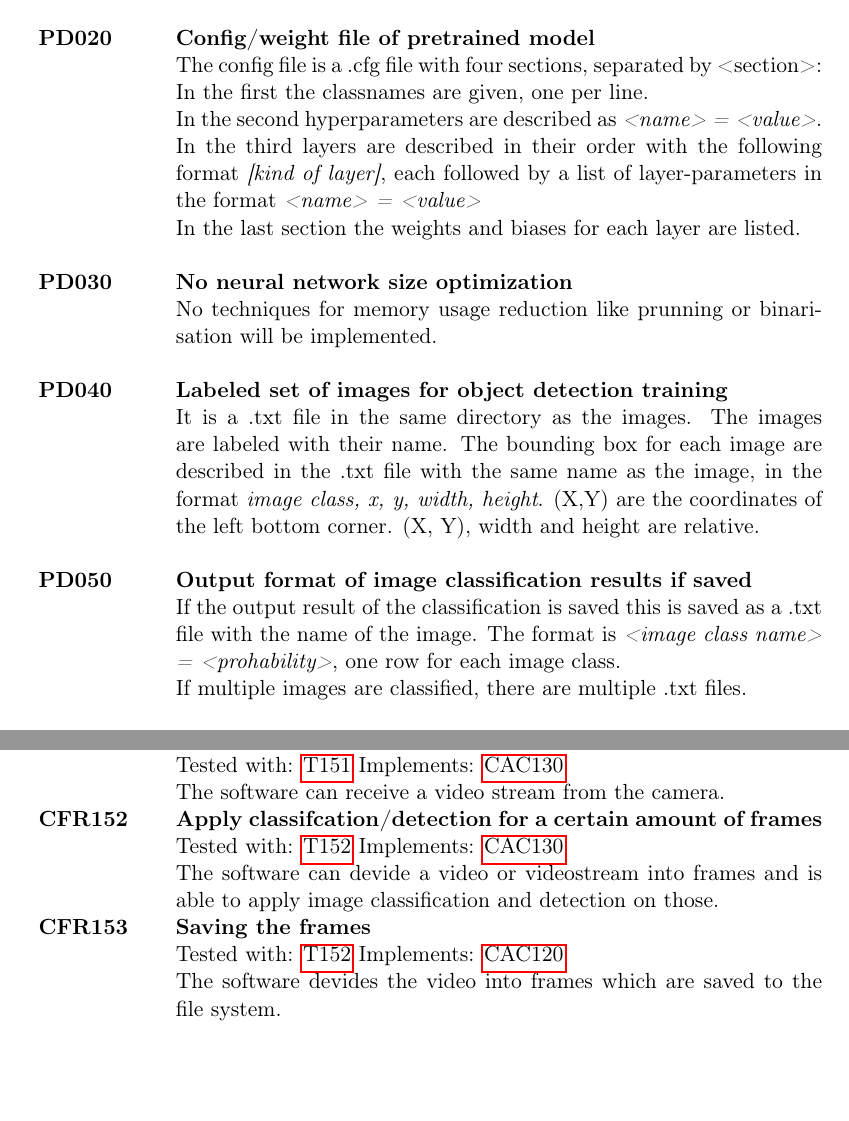
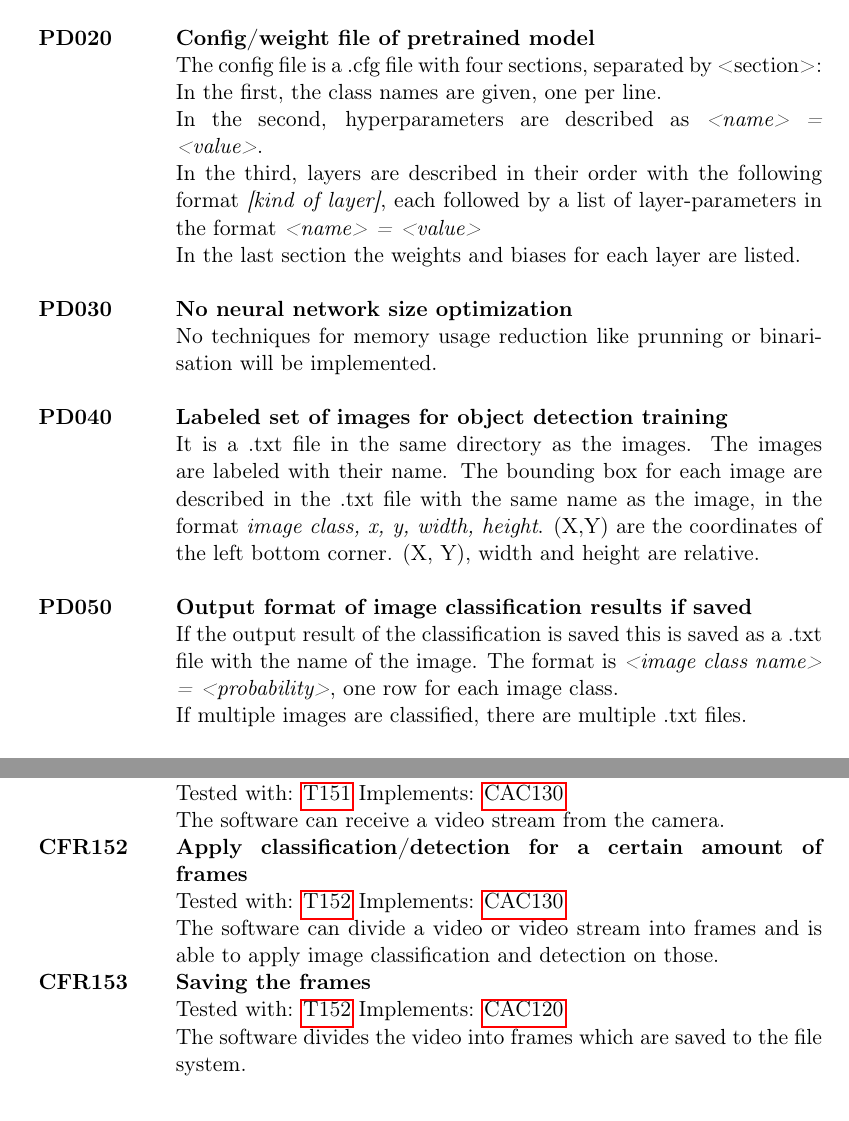
Before and after one commit to JohannesHaering/PSE, a LaTeX document (Specifications/Specifications.tex): two parts of pages 8 and 16 of 37, joined at a grey line, cut so that both start at the same text, the shorter picture padded with empty space. Compiled offline with pdfLaTeX.

Commit message:
Slight changes in final version

```diff
--- a/Specifications/Specifications.tex
+++ b/Specifications/Specifications.tex
@@ -271,9 +271,9 @@ The operating system is XUbuntu 18.04.
 & \\
 \textbf{PD020} \hypertarget{PD020} & \textbf{Config/weight file of pretrained model}\\
 & The config file is a .cfg file with four sections, separated by <section>:\\
-& In the first the classnames are given, one per line.\\
-& In the second hyperparameters are described as \textit{<name> = <value>}. \\
-& In the third layers are described in their order with the following format \textit{\lbrack kind of layer\rbrack},
+& In the first, the class names are given, one per line.\\
+& In the second, hyperparameters are described as \textit{<name> = <value>}. \\
+& In the third, layers are described in their order with the following format \textit{\lbrack kind of layer\rbrack},
 each followed by a list of layer-parameters in the format \textit{<name> = <value>}\\
 & In the last section the weights and biases for each layer are listed.\\
 & \\
@@ -284,7 +284,7 @@ each followed by a list of layer-parameters in the format \textit{<name> = <valu
 & It is a .txt file in the same directory as the images. The images are labeled with their name. The bounding box for each image are described in the .txt file with the same name as the image, in the format \textit{image class, x, y, width, height}. (X,Y) are the coordinates of the left bottom corner. (X, Y), width and height are relative. \\
 & \\
 \textbf{PD050}\hypertarget{PD050} & \textbf{Output format of image classification results if saved}\\
-& If the output result of the classification is saved this is saved as a .txt file with the name of the image. The format is \textit{<image class name> = <prohability>}, one row for each image class.\\
+& If the output result of the classification is saved this is saved as a .txt file with the name of the image. The format is \textit{<image class name> = <probability>}, one row for each image class.\\
 & If multiple images are classified, there are multiple .txt files.\\
 & \\
 \textbf{PD060}\hypertarget{PD060} & \textbf{Output format of image detection results if saved}\\
@@ -479,12 +479,12 @@ each followed by a list of layer-parameters in the format \textit{<name> = <valu
 \textbf{CFR151} \hypertarget{CFR151} & \textbf{Receive video stream from camera}\\
 & Tested with: \hyperlink{T151}{T151} Implements: \hyperlink{CAC130}{CAC130}\\
 & The software can receive a video stream from the camera.\\
-\textbf{CFR152} \hypertarget{CFR152} & \textbf{Apply classifcation/detection for a certain amount of frames}\\
+\textbf{CFR152} \hypertarget{CFR152} & \textbf{Apply classification/detection for a certain amount of frames}\\
 & Tested with: \hyperlink{T152}{T152} Implements: \hyperlink{CAC130}{CAC130}\\
-& The software can devide a video or videostream into frames and is able to apply \gls{image classification} and detection on those.\\
+& The software can divide a video or video stream into frames and is able to apply \gls{image classification} and detection on those.\\
 \textbf{CFR153} \hypertarget{CFR153} & \textbf{Saving the frames}\\
 & Tested with: \hyperlink{T152}{T152} Implements: \hyperlink{CAC120}{CAC120}\\
-& The software devides the video into frames which are saved to the file system.
+& The software divides the video into frames which are saved to the file system.
 \end{tabular}
 
 
```
Also changed, not shown: Specifications/Specifications.pdf, Specifications/Specifications.tex (22 more changed lines).
